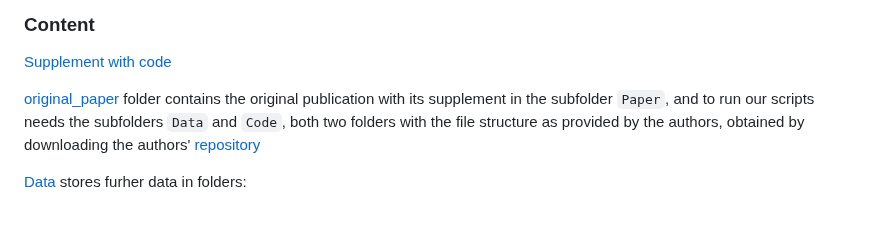
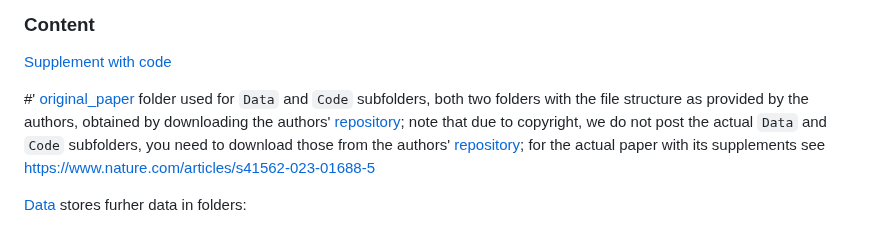
Before and after one commit to MartinBulla/I4R_Nat_Hum_Beh, a Markdown page: README.md, the part around the change. Rendered like a GitHub page.

```diff
--- a/README.md
+++ b/README.md
@@ -7,7 +7,7 @@ When using this content **PLEASE CITE** the [to be posted paper]() and this repo
 ### **Content**
 [Supplement with code](https://martinbulla.github.io/I4R_Nat_Hum_Beh/)
 
-[original_paper](https://github.com/MartinBulla/I4R_Nat_Hum_Beh/tree/main/original_paper/) folder contains the original publication with its supplement in the subfolder `Paper`, and to run our scripts needs the subfolders `Data` and `Code`, both two folders with the file structure as provided by the authors, obtained by downloading the authors' [repository](https://doi.org/10.5281/zenodo.8052525)
+#' [original_paper](https://github.com/MartinBulla/I4R_Nat_Hum_Beh/tree/main/original_paper/) folder used for `Data` and `Code` subfolders, both two folders with the file structure as provided by the authors, obtained by downloading the authors' [repository](https://doi.org/10.5281/zenodo.8052525); note that due to copyright, we do not post the actual `Data` and `Code` subfolders, you need to download those from the authors' [repository](https://doi.org/10.5281/zenodo.8052525); for the actual paper with its supplements see https://www.nature.com/articles/s41562-023-01688-5
 
 [Data](https://github.com/MartinBulla/I4R_Nat_Hum_Beh/tree/main/Data/) stores furher data in folders:
 - [provided](https://github.com/MartinBulla/I4R_Nat_Hum_Beh/tree/main/Data/provided/) additional data shared by the authors upon the request from The Institute for Replication
```
